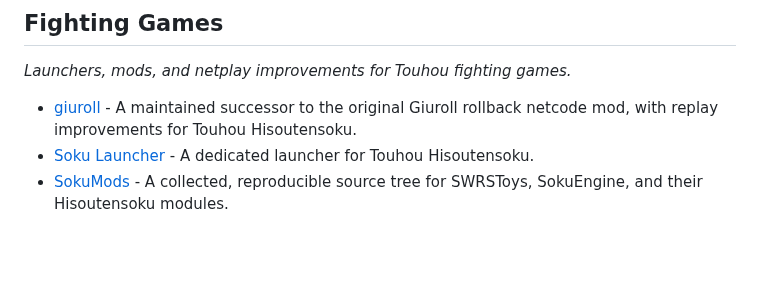
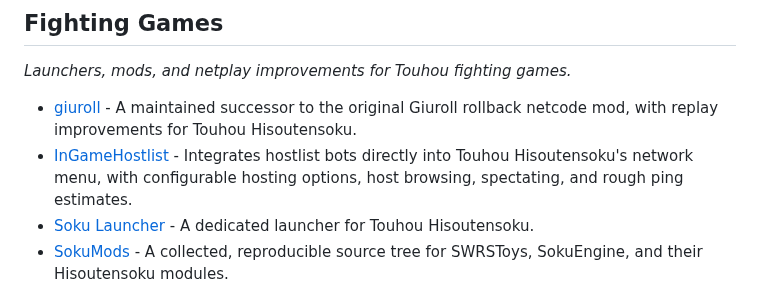
Before and after one commit to N0zoM1z0/awesome-touhou, a Markdown page: README.md, the part around the change. Rendered like a GitHub page; blank space fills up the shorter version.

Commit message:
Add InGameHostlist

```diff
--- a/README.md
+++ b/README.md
@@ -137,6 +137,7 @@ _Engines and authoring tools for building Touhou-style games and scripts._
 _Launchers, mods, and netplay improvements for Touhou fighting games._
 
 - [giuroll](https://github.com/Hagb/giuroll-hagb) - A maintained successor to the original Giuroll rollback netcode mod, with replay improvements for Touhou Hisoutensoku.
+- [InGameHostlist](https://github.com/SokuDev/InGameHostlist) - Integrates hostlist bots directly into Touhou Hisoutensoku's network menu, with configurable hosting options, host browsing, spectating, and rough ping estimates.
 - [Soku Launcher](https://github.com/0Miles/soku-launcher) - A dedicated launcher for Touhou Hisoutensoku.
 - [SokuMods](https://github.com/SokuDev/SokuMods) - A collected, reproducible source tree for SWRSToys, SokuEngine, and their Hisoutensoku modules.
 
```
